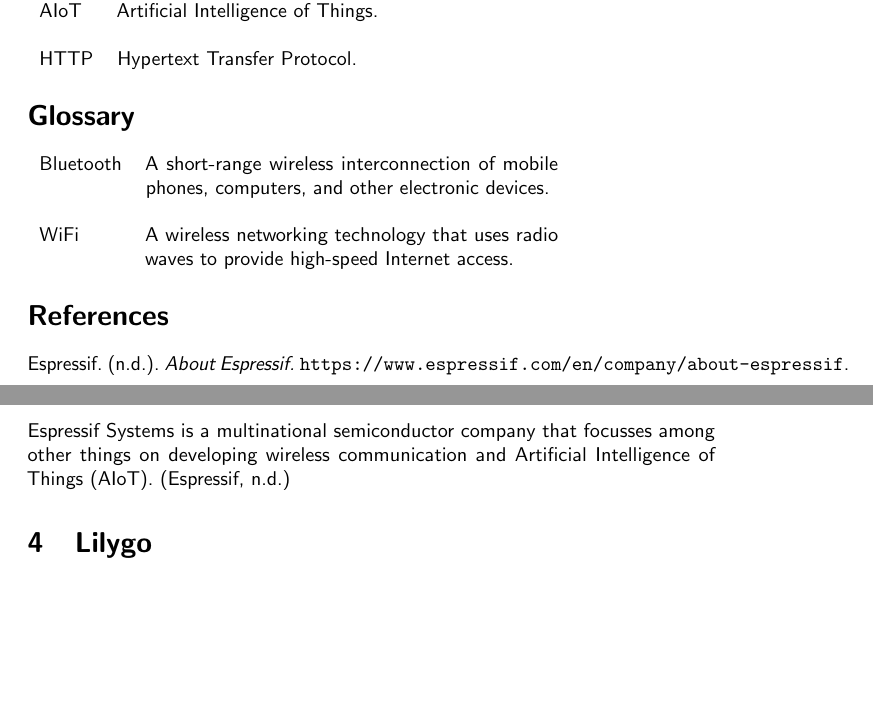
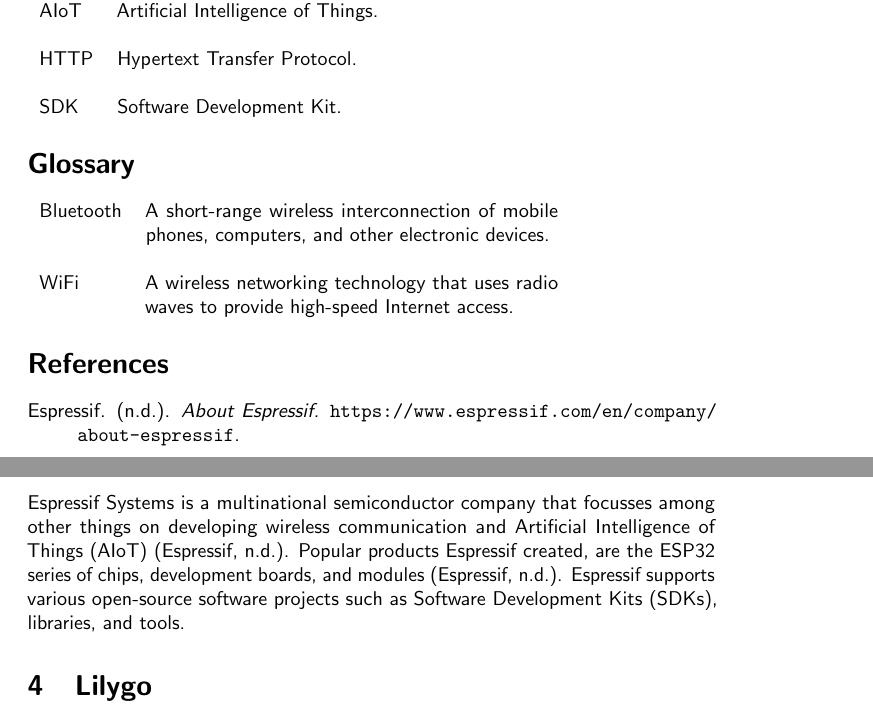
Before and after one commit to jochemarends/project-integration, a LaTeX document (research/research.tex, which reads research/preamble.tex): two parts of pages 3 and 4 of 9, joined at a grey line, cut so that both start at the same text, the shorter picture padded with empty space. Compiled offline with pdfLaTeX.

Commit message:
added some info about expressif and added clickable links

```diff
--- a/research/preamble.tex
+++ b/research/preamble.tex
@@ -1,5 +1,6 @@
+\usepackage[hidelinks]{hyperref}
+\usepackage[outputdir=build]{minted}
 \usepackage[toc,acronym,nonumberlist,style=super]{glossaries}
-\usepackage[outputdir=build]{minted}
 \usepackage{apacite}
 \usepackage{circuitikz}
 %\usepackage{cmbright}
@@ -13,6 +14,7 @@
 \newacronym{aiot}{AIoT}{Artificial Intelligence of Things}
 \newacronym{rd}{R\&D}{Research and Development}
 \newacronym{http}{HTTP}{Hypertext Transfer Protocol}
+\newacronym{sdk}{SDK}{Software Development Kit}
 
 % Glossaries go here.
 \makeglossaries
--- a/research/research.tex
+++ b/research/research.tex
@@ -1,6 +1,6 @@
 \documentclass{article}
 
-\input{preamble.tex}
+\input{preamble}
 
 \title{Project Integration \\ Research Applied Computer Science}
 \author{Jochem Arends \\ 495637 \\ Group 1}
@@ -24,17 +24,19 @@
 As part of Project Integration, \gls{acs} students need to conduct research about the ESP32 microcontroller.
 Upon completion of this research, a set of assignments have to be completed.
 First, some introductory assignments in order to familiarize ourselves with concepts that are important for the project, followed by a final assignment that goes more in depth into specific topics that are of value for our final product.
-%At the end of the research, each student works on a final assignment that goes more in depth into a specific topic.
 
 \section{The ESP32}
 The ESP32 is a microcontroller developed by Espressif.
 The ESP32 has integrated \gls{wifi} and \gls{bluetooth} modules.
 
 \section{Espressif}
-Espressif Systems is a multinational semiconductor company that focusses among other things on developing wireless communication and \gls{aiot}.
-\cite{aboutespressif}
+Espressif Systems is a multinational semiconductor company that focusses among other things on developing wireless communication and \gls{aiot} \cite{aboutespressif}.
+Popular products Espressif created, are the ESP32 series of chips, development boards, and modules \cite{aboutespressif}.
+Espressif supports various open-source software projects such as \glspl{sdk}, libraries, and tools.
 
 \section {Lilygo}
+
+
 \clearpage
 
 \input{leds}
```
Also changed, not shown: research/research.pdf.
